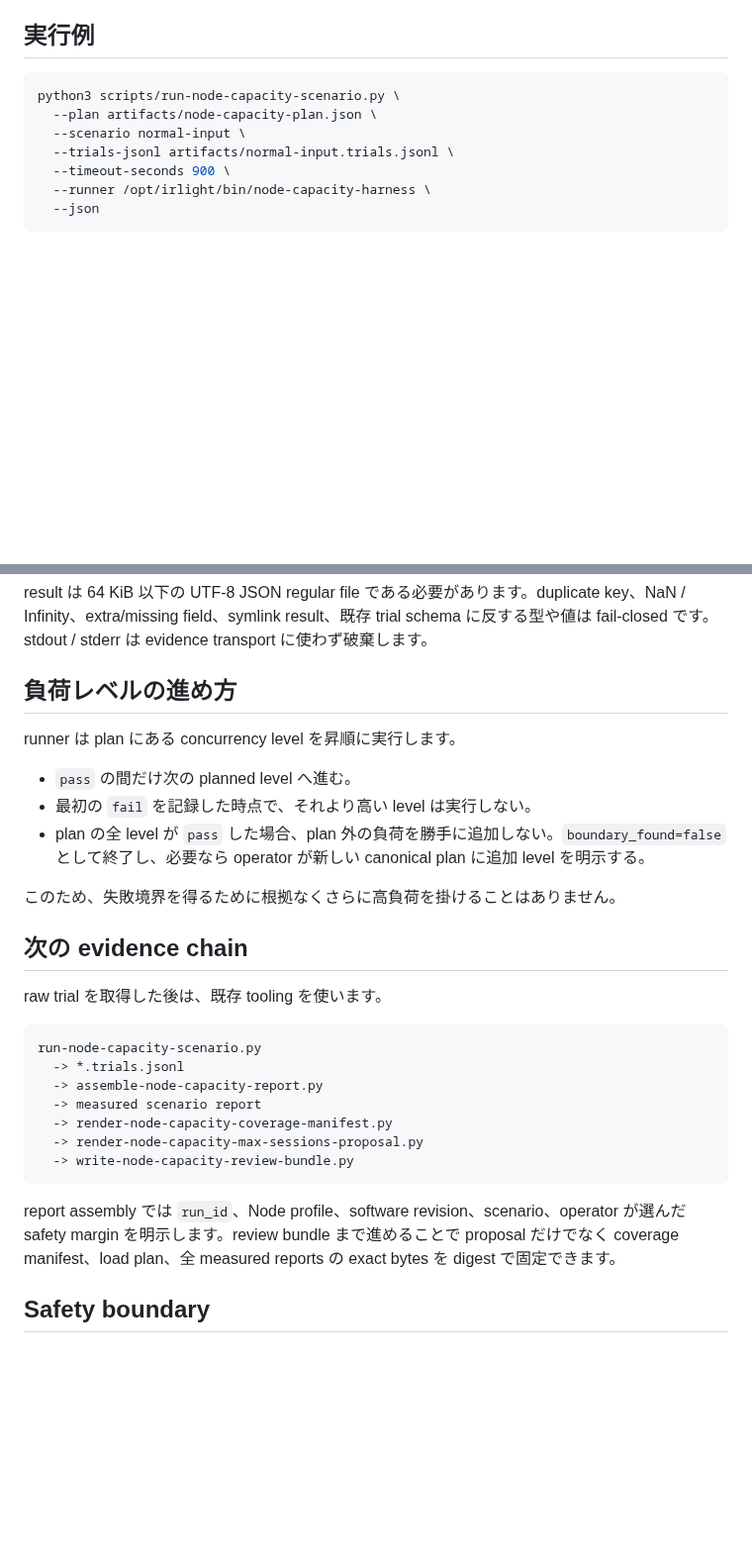
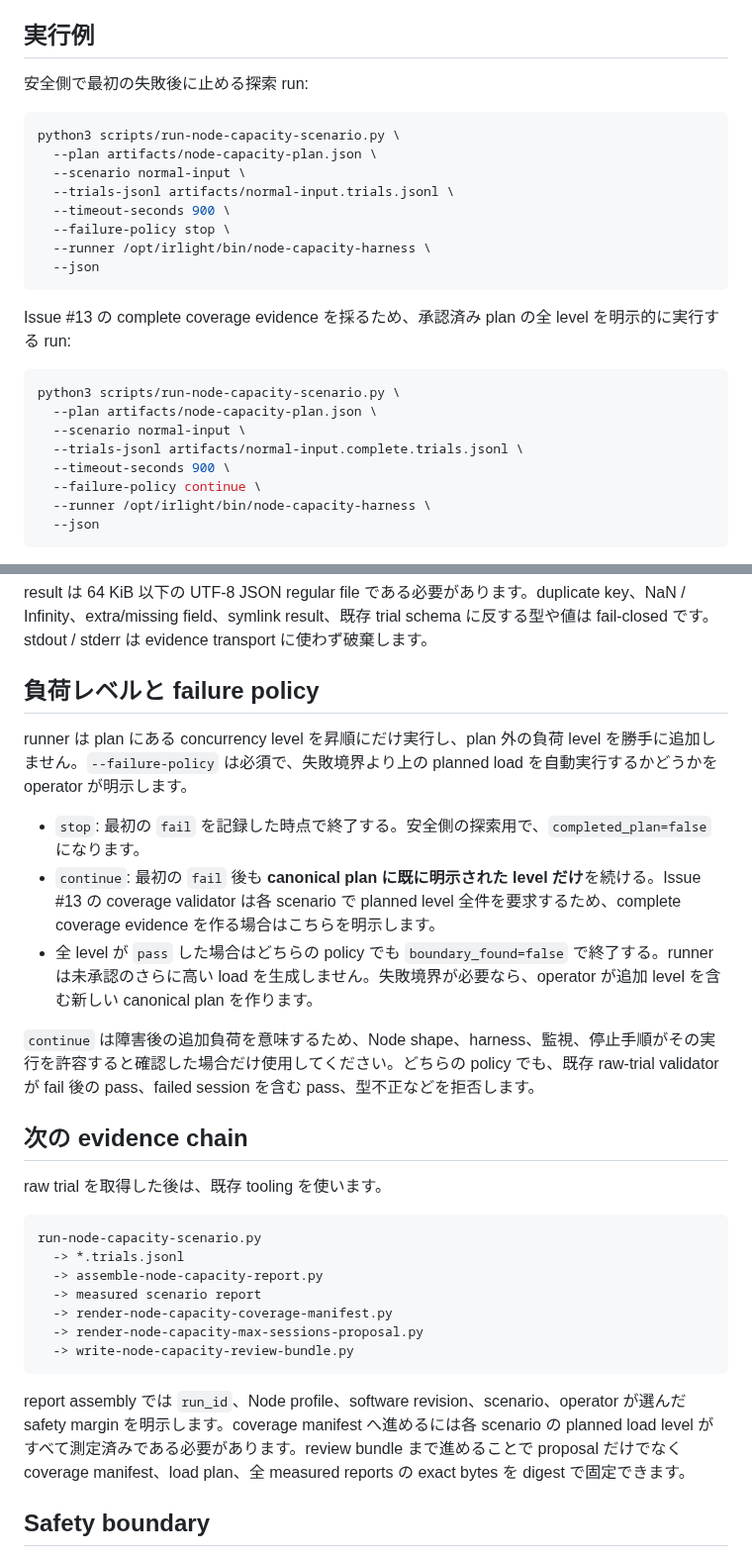
Before and after one commit to azumag/IRLight, a Markdown page: docs/node-capacity-scenario-runner.md, 2 parts joined by grey strips. Shown at 99% size. Drawn GitHub-style; blank space fills up the shorter version.

Commit message:
Document complete-coverage failure policy

````diff
--- a/docs/node-capacity-scenario-runner.md
+++ b/docs/node-capacity-scenario-runner.md
@@ -6,12 +6,28 @@ Issue #13 の canonical load plan を、実際の負荷ハーネスへ安全に
 
 ## 実行例
 
+安全側で最初の失敗後に止める探索 run:
+
 ```bash
 python3 scripts/run-node-capacity-scenario.py \
   --plan artifacts/node-capacity-plan.json \
   --scenario normal-input \
   --trials-jsonl artifacts/normal-input.trials.jsonl \
   --timeout-seconds 900 \
+  --failure-policy stop \
+  --runner /opt/irlight/bin/node-capacity-harness \
+  --json
+```
+
+Issue #13 の complete coverage evidence を採るため、承認済み plan の全 level を明示的に実行する run:
+
+```bash
+python3 scripts/run-node-capacity-scenario.py \
+  --plan artifacts/node-capacity-plan.json \
+  --scenario normal-input \
+  --trials-jsonl artifacts/normal-input.complete.trials.jsonl \
+  --timeout-seconds 900 \
+  --failure-policy continue \
   --runner /opt/irlight/bin/node-capacity-harness \
   --json
 ```
@@ -57,15 +73,15 @@ harness は計測を完了後、指定された `RESULT_JSON` を新規作成し
 
 result は 64 KiB 以下の UTF-8 JSON regular file である必要があります。duplicate key、NaN / Infinity、extra/missing field、symlink result、既存 trial schema に反する型や値は fail-closed です。stdout / stderr は evidence transport に使わず破棄します。
 
-## 負荷レベルの進め方
+## 負荷レベルと failure policy
 
-runner は plan にある concurrency level を昇順に実行します。
+runner は plan にある concurrency level を昇順にだけ実行し、plan 外の負荷 level を勝手に追加しません。`--failure-policy` は必須で、失敗境界より上の planned load を自動実行するかどうかを operator が明示します。
 
-- `pass` の間だけ次の planned level へ進む。
-- 最初の `fail` を記録した時点で、それより高い level は実行しない。
-- plan の全 level が `pass` した場合、plan 外の負荷を勝手に追加しない。`boundary_found=false` として終了し、必要なら operator が新しい canonical plan に追加 level を明示する。
+- `stop`: 最初の `fail` を記録した時点で終了する。安全側の探索用で、`completed_plan=false` になります。
+- `continue`: 最初の `fail` 後も **canonical plan に既に明示された level だけ**を続ける。Issue #13 の coverage validator は各 scenario で planned level 全件を要求するため、complete coverage evidence を作る場合はこちらを明示します。
+- 全 level が `pass` した場合はどちらの policy でも `boundary_found=false` で終了する。runner は未承認のさらに高い load を生成しません。失敗境界が必要なら、operator が追加 level を含む新しい canonical plan を作ります。
 
-このため、失敗境界を得るために根拠なくさらに高負荷を掛けることはありません。
+`continue` は障害後の追加負荷を意味するため、Node shape、harness、監視、停止手順がその実行を許容すると確認した場合だけ使用してください。どちらの policy でも、既存 raw-trial validator が fail 後の pass、failed session を含む pass、型不正などを拒否します。
 
 ## 次の evidence chain
 
@@ -81,7 +97,7 @@ run-node-capacity-scenario.py
   -> write-node-capacity-review-bundle.py
 ```
 
-report assembly では `run_id`、Node profile、software revision、scenario、operator が選んだ safety margin を明示します。review bundle まで進めることで proposal だけでなく coverage manifest、load plan、全 measured reports の exact bytes を digest で固定できます。
+report assembly では `run_id`、Node profile、software revision、scenario、operator が選んだ safety margin を明示します。coverage manifest へ進めるには各 scenario の planned load level がすべて測定済みである必要があります。review bundle まで進めることで proposal だけでなく coverage manifest、load plan、全 measured reports の exact bytes を digest で固定できます。
 
 ## Safety boundary
 
````
